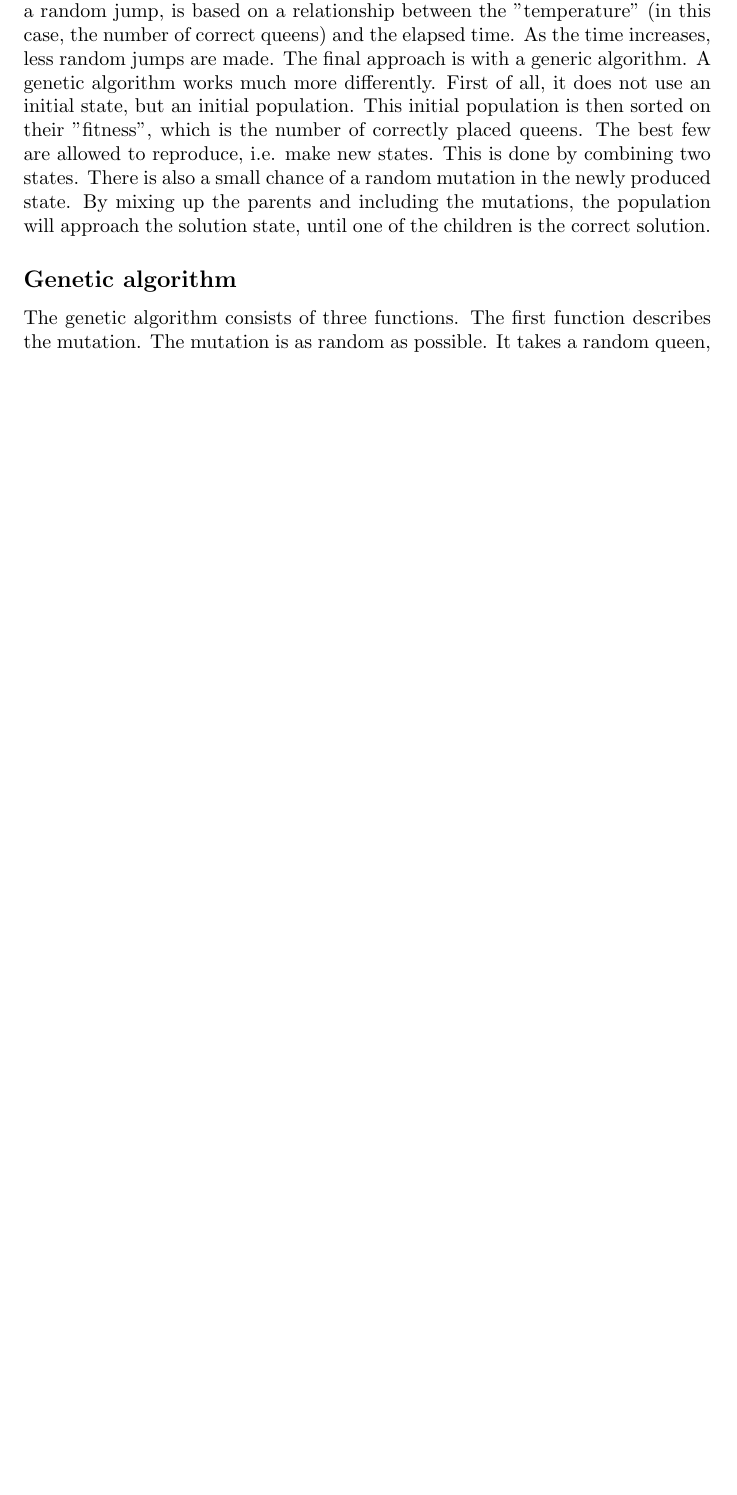
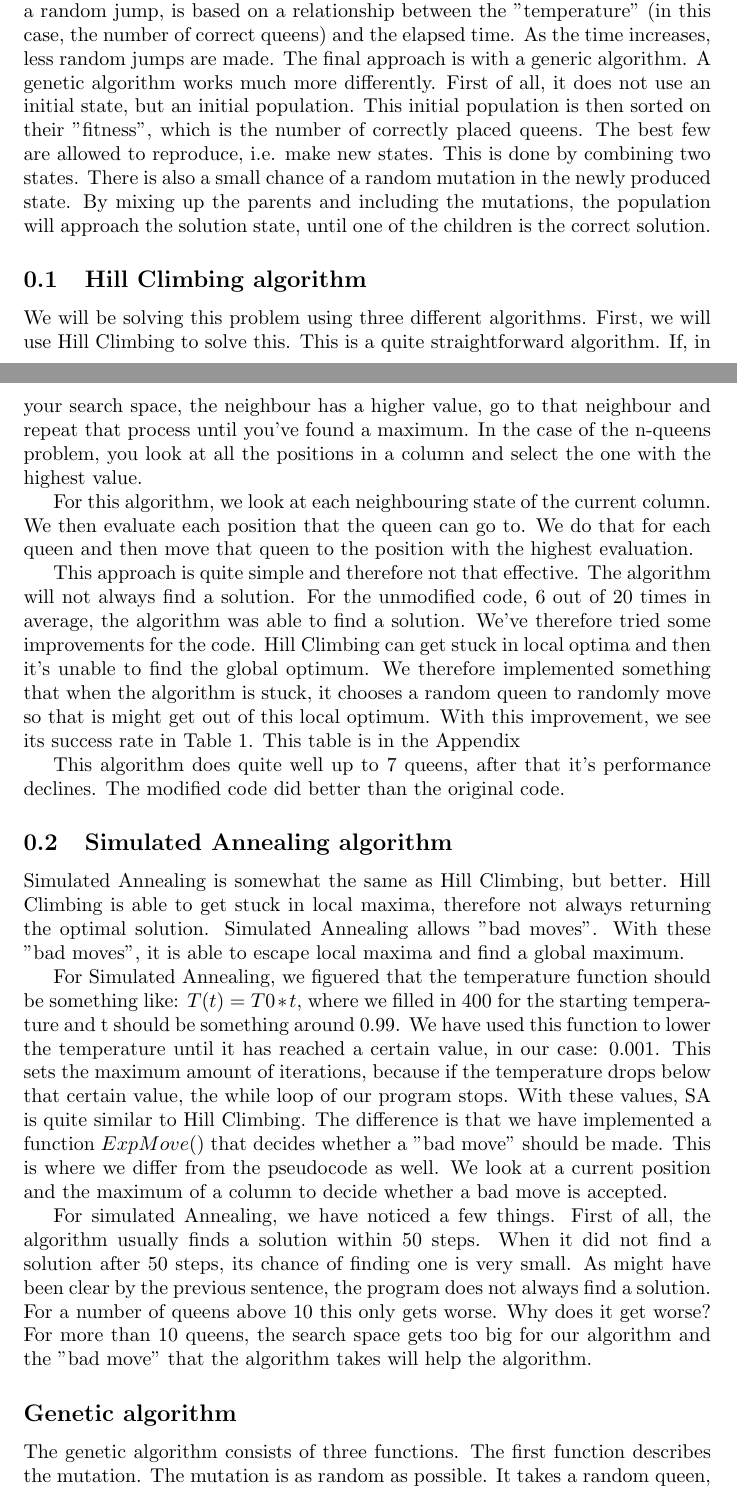
Before and after one commit to Younday/AI1, a LaTeX document (lab2/report lab2.tex): part of page 1 of 13 before the commit and two parts of pages 1 and 2 of 15 after it, the two joined at a grey line, cut so that both start at the same text, the shorter picture padded with empty space. The pictures show the PDF file lab2/report lab2.pdf that the author committed with the source.

Commit message:
HAHJSAJBAS

```diff
--- a/lab2/report lab2.tex
+++ b/lab2/report lab2.tex
@@ -40,6 +40,27 @@
 	The problem at hand is about the n-queens problem. It is an expansion of the 8-queens problem, which has often been discussed in previous courses. The goal is to place "n" number of queens on an n*n sized board, in such a way that they are not able to hit each other. For sizes bigger than 4, more solutions are possible.
 
 	The way to solve such a problem can be done in various ways. One approach, is to randomly place queens on the board until they accidentally have one of the right configurations. Obviously, this can be done more effectively. The first way we try to solve this, is by the hill-climbing approach. This basically means, that for every row, we look at which position is better than the previous position, and then choose that one. Still a blunt way to solve the problem, but already more sophisticated than randomly trying. The problem with this, is that it often gets stuck in local maxima. The second approach, is by simulated annealing. Simulated annealing is similar to hill-climbing, but it includes random moves, to avoid the problem with the local maxima. The way you decide when to make a random jump, is based on a relationship between the "temperature" (in this case, the number of correct queens) and the elapsed time. As the time increases, less random jumps are made. The final approach is with a generic algorithm. A genetic algorithm works much more differently. First of all, it does not use an initial state, but an initial population. This initial population is then sorted on their "fitness", which is the number of correctly placed queens. The best few are allowed to reproduce, i.e. make new states. This is done by combining two states. There is also a small chance of a random mutation in the newly produced state. By mixing up the parents and including the mutations, the population will approach the solution state, until one of the children is the correct solution.
+
+	\subsection{Hill Climbing algorithm}
+	We will be solving this problem using three different algorithms. First, we will use Hill Climbing to solve this. This is a quite straightforward algorithm. If, in your search space, the neighbour has a higher value, go to that neighbour and repeat that process until you've found a maximum. In the case of the n-queens problem, you look at all the positions in a column and select the one with the highest value.
+
+	For this algorithm, we look at each neighbouring state of the current column. We then evaluate each position that the queen can go to. We do that for each queen and then move that queen to the position with the highest evaluation.
+
+	This approach is quite simple and therefore not that effective. The algorithm will not always find a solution. For the unmodified code, 6 out of 20 times in average, the algorithm was able to find a solution. We've therefore tried some improvements for the code. Hill Climbing can get stuck in local optima and then it's unable to find the global optimum. We therefore implemented something that when the algorithm is stuck, it chooses a random queen to randomly move so that is might get out of this local optimum. With this improvement, we see its success rate in Table 1. This table is in the Appendix
+
+	This algorithm does quite well up to 7 queens, after that it's performance declines. The modified code did better than the original code.
+
+
+
+
+	\subsection{Simulated Annealing algorithm}
+	Simulated Annealing is somewhat the same as Hill Climbing, but better. Hill Climbing is able to get stuck in local maxima, therefore not always returning the optimal solution. Simulated Annealing allows "bad moves". With these "bad moves", it is able to escape local maxima and find a global maximum.
+
+	For Simulated Annealing, we figuered that the temperature function should be something like: $ T(t) = (initial)T * t$, where we filled in 50 for the starting temperature and t should be something around $0.99$. We have used this function to lower the temperature until it has reached a certain value, in our case: $0.001$. This sets the maximum amount of iterations, because if the temperature drops below that certain value, the while loop of our program stops. With these values, SA is quite similar to Hill Climbing. The difference is that we have implemented a function $ExpMove()$ that decides whether a "bad move" should be made. This is where we differ from the pseudocode as well. We look at a current position and the maximum of a column to decide whether a bad move is accepted.
+
+	For simulated Annealing, we have noticed a few things. First of all, the algorithm usually finds a solution within 50 steps. When it did not find a solution after 50 steps, its chance of finding one is very small. As might have been clear by the previous sentence, the program does not always find a solution. For a number of queens above 10 this only gets worse. Why does it get worse? For more than 10 queens, the search space gets too big for our algorithm and the "bad move" that the algorithm takes will help the algorithm.
+
+
 	\subsection*{Genetic algorithm}
 
 	The genetic algorithm consists of three functions. The first function describes the mutation. The mutation is as random as possible. It takes a random queen, and places this at a random, new position, similar to how the random-search algorithm was implemented. Next, there is a function to sort the population. The population is sorted based on the evaluateState function from the given program. This evaluation is stored on the last place in the array. For every item in the array, the evaluation is compared to the evaluation of the next one, and then shifted until they are all in the right place. The next function is the real implementation of the program. First, a 2D array is made, with a size of the number of queens to the power of 2. This is chosen, because the number of different places the queens can stand, also increases exponentially. The first dimension represents the population, the second represents the configuration of the separate parents. The parents are initially randomly produced. After this, the population is sorted and the crossover can begin. The crossover is done with the best 20 \% of the population. This was chosen to keep a fairly large amount of different configurations, but not too much. The crossover is done in pairs, so the first of the population pairs with the second, the third with the fourth and so forth. A random number between 0 and the number of queens is chosen. The first parent gives it's rows up to and including this number, and the second parent starting from this number. In this way, the child is a crossover between the parents. The child is placed at the last place in the population, thereby replacing the worst of the population. Then, 4 \% of the children receive a mutation. This seems like a high number, but we thought it was necessary, because the initial population is randomly produced, and therefore it is quite possible that there are position that are not included in any of the parents, and we try to include these positions in the population by these mutations. Then, the population is once again sorted, and the process continues until the solution is found. The population is immediately sorted after the child is made, so the process is sped up, if the child is better than the first 20 \%. Finally, the final state is printed.
@@ -86,3 +107,14 @@
 	\lstinputlisting[caption = \tt nqueens.c]{queens/nqueens.c}
 	\lstinputlisting[caption = \tt nim.c]{nim/nim.c}
 
+	\section*{Appendix}
+\begin{table}[H]
+\centering
+\caption{Succes rate of modified algorithm}
+\label{my-label}
+\begin{tabular}{ll}
+Number of Queens & Succesrate \\
+4                & 100\%      \\
+5                & 100\%      \\
+6                & 100\%      \\
+7                & 100\%      \\
```
Also changed, not shown: lab2/report lab2.pdf, lab2/report lab2.tex (9 more changed lines), 6 other files.
